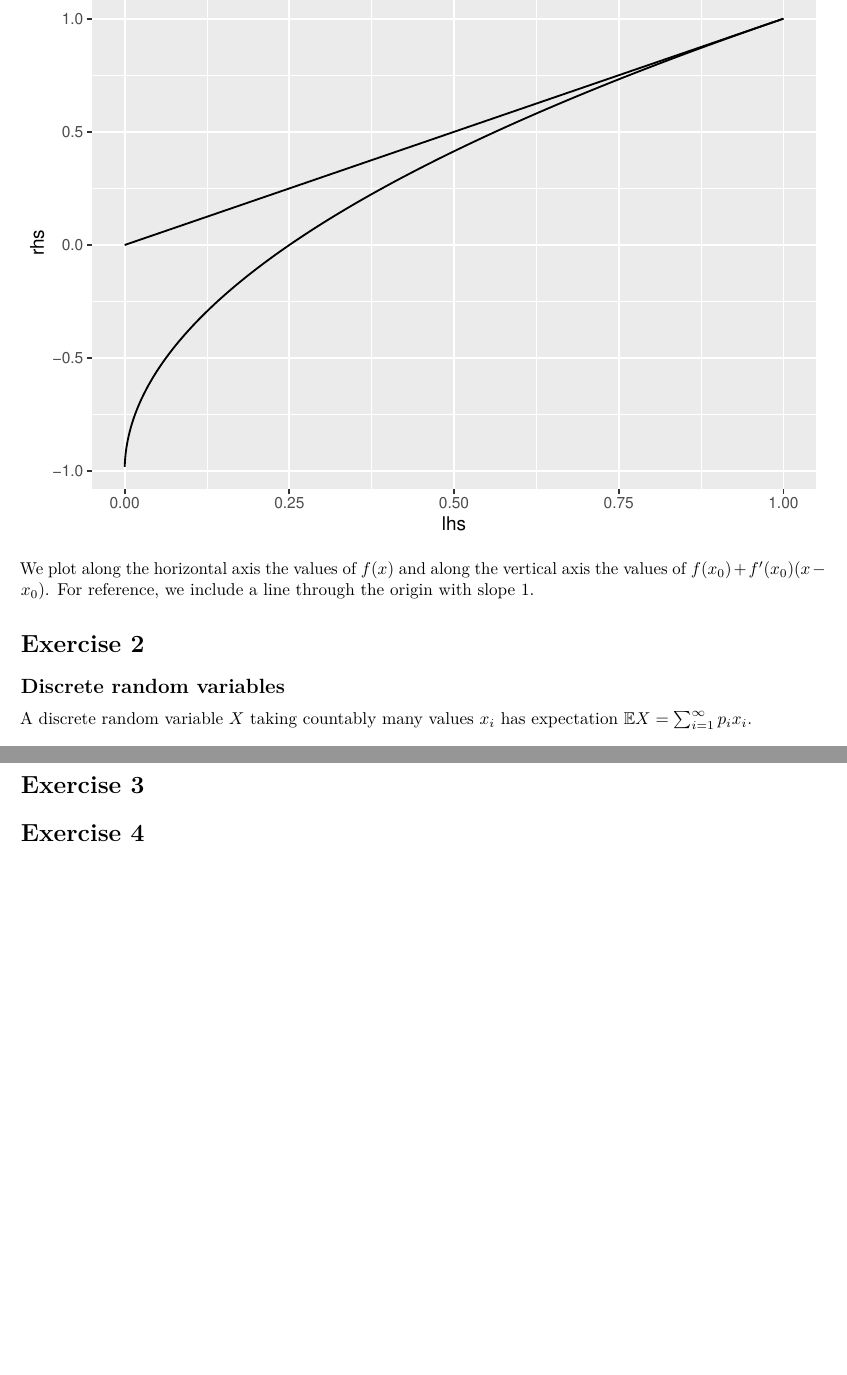
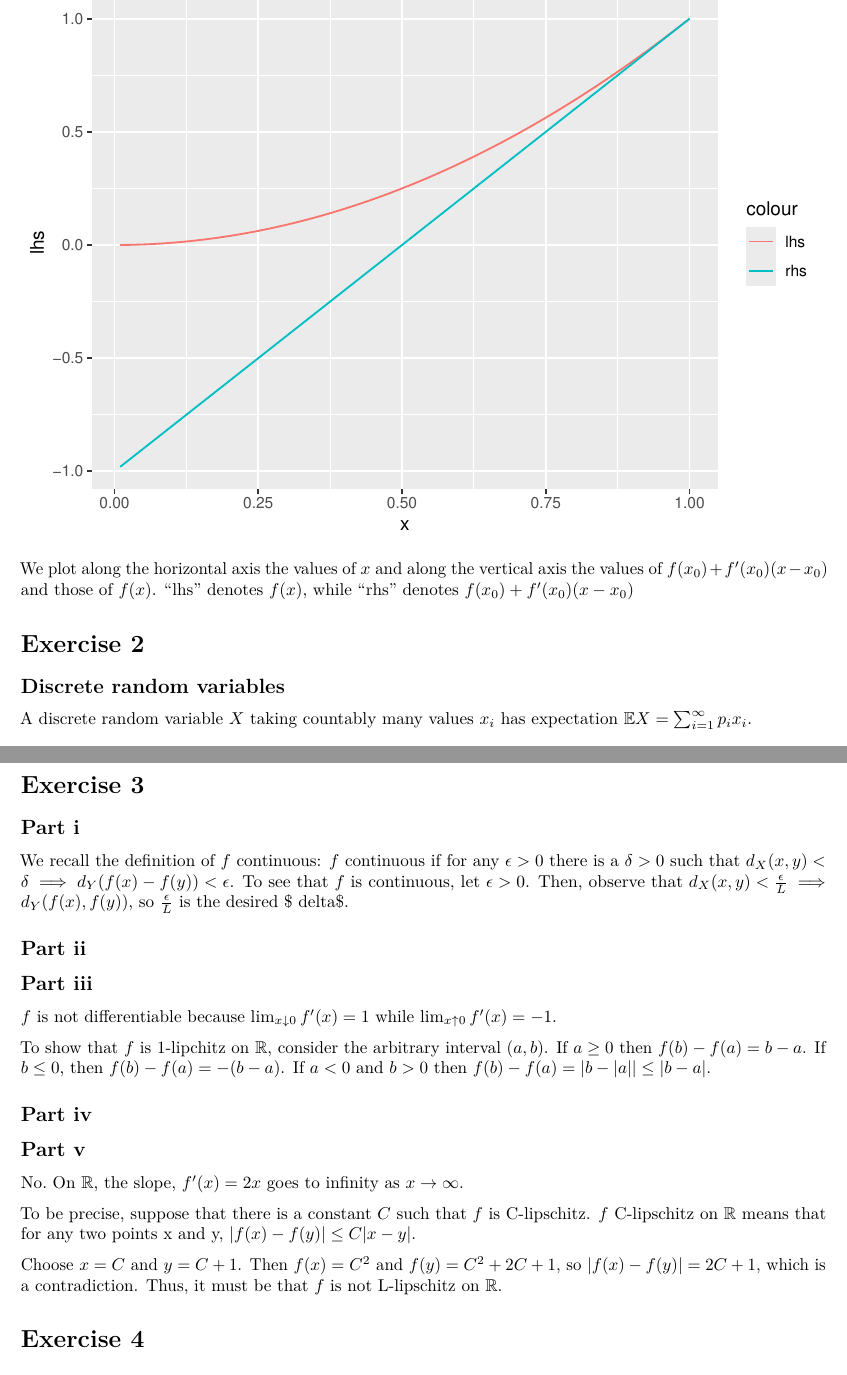
Before and after one commit to fboehm/ai-class, an R Markdown document (hw2.Rmd): two parts of pages 3 and 4 of 4, joined at a grey line, cut so that both start at the same text, the shorter picture padded with empty space. Rendered offline with R 4.5, knitr and Pandoc, then LaTeX, with nearby package versions.

Commit message:
added parts of q3 solution

````diff
--- a/hw2.Rmd
+++ b/hw2.Rmd
@@ -47,10 +47,8 @@ tibble::tibble(x = 1:100 / 100, lhs = x ^ 2, rhs = 1 ^ 2 + 2 * (x - 1) )  %>%
 
 ```
 
-We plot along the horizontal axis the values of $f(x)$ and along the
-vertical axis the values of $f(x_0) + f'(x_0) (x - x_0)$. For reference, we
-include a line through the origin with slope 1.
-
+We plot along the horizontal axis the values of $x$ and along the
+vertical axis the values of $f(x_0) + f'(x_0) (x - x_0)$ and those of $f(x)$. "lhs" denotes $f(x)$, while "rhs" denotes $f(x_0) + f'(x_0) (x - x_0)$
 
 
 
@@ -88,6 +86,42 @@ Note that the last inequality follows from line 2 because $\mathbb{E}\left[ X -
 
 # Exercise 3
 
+## Part i
+
+We recall the definition of $f$ continuous: $f$ continuous if for any
+$\epsilon > 0$ there is a $\delta > 0$ such that
+$d_X(x,y) < \delta \implies d_Y(f(x) - f(y)) < \epsilon$.
+To see that $f$ is continuous, let $\epsilon > 0$.
+Then, observe that $d_X(x,y) < \frac{\epsilon}{L} \implies d_Y(f(x), f(y))$,
+so $\frac{\epsilon}{L}$ is the desired $
+delta$.
+
+## Part ii
+
+
+## Part iii
+
+$f$ is not differentiable because $\lim_{x \downarrow 0} f'(x) = 1$ while $\lim_{x \uparrow 0} f'(x) = -1$.
+
+To show that $f$ is 1-lipchitz on $\mathbb{R}$, consider the arbitrary interval $(a,b)$. If $a \ge 0$ then $f(b) - f(a) = b-a$. If $b \le 0$, then $f(b) - f(a) = - (b - a)$. If $a < 0$ and $b > 0$ then $f(b) - f(a) = | b - |a|| \le |b - a|$.
+
+
+## Part iv
+
+
+
+
+## Part v
+
+No. On $\mathbb{R}$, the slope, $f'(x) = 2x$ goes to infinity as $x \to \infty$.
+
+To be precise, suppose that there is a constant $C$ such that $f$ is C-lipschitz. $f$ C-lipschitz on $\mathbb{R}$ means that for any two points x and y, $|f(x) - f(y)| \le C|x - y|$.
+
+Choose $x = C$ and $y = C + 1$. Then $f(x) = C^2$ and $f(y) = C ^ 2 + 2C + 1$, so $|f(x) - f(y)| = 2C + 1$, which is a contradiction. Thus, it must be that $f$ is not L-lipschitz on $\mathbb{R}$.
+
+
+
+
 
 
 
````
Also changed, not shown: hw2.Rmd (2 more changed lines).
